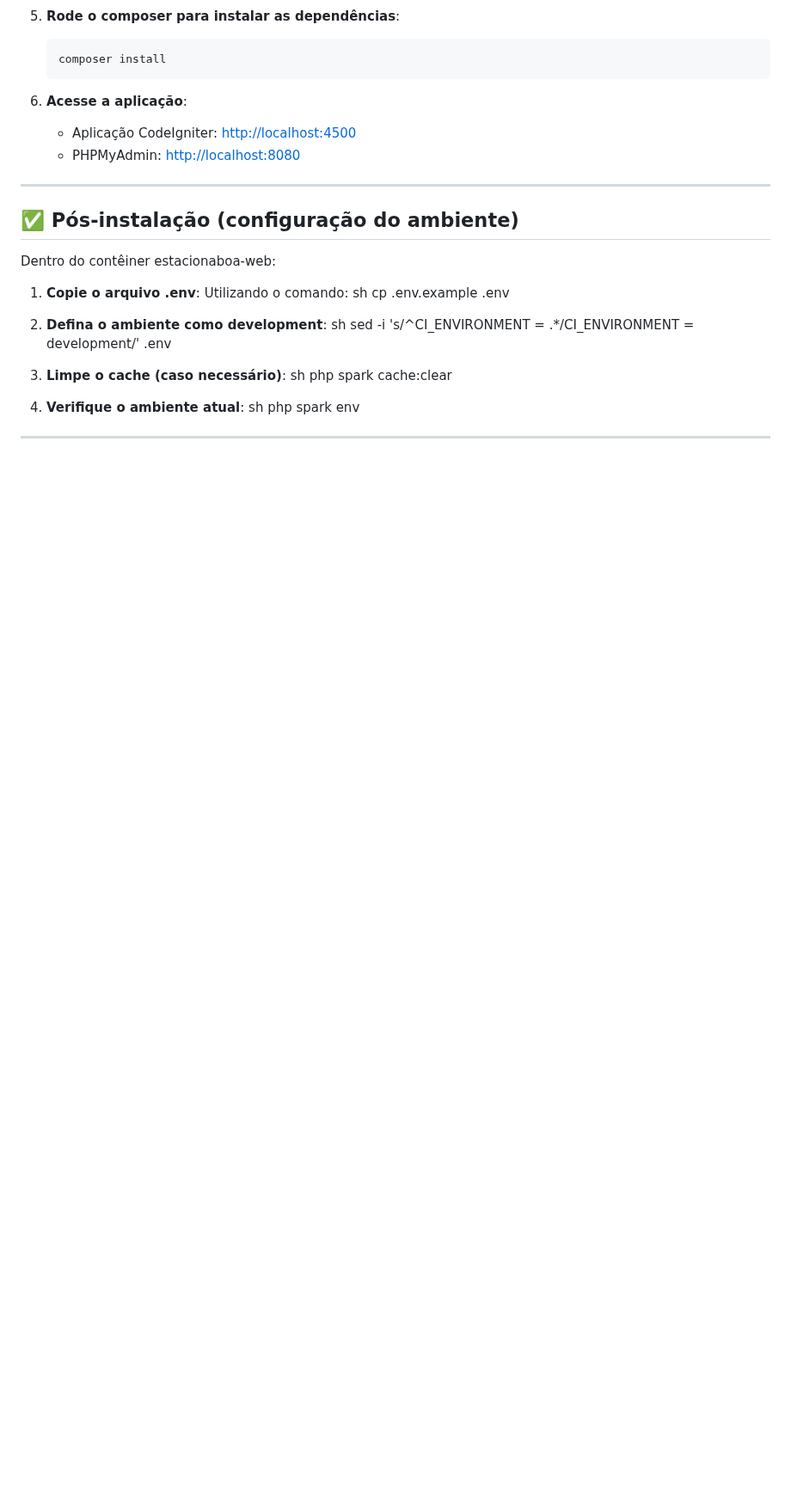
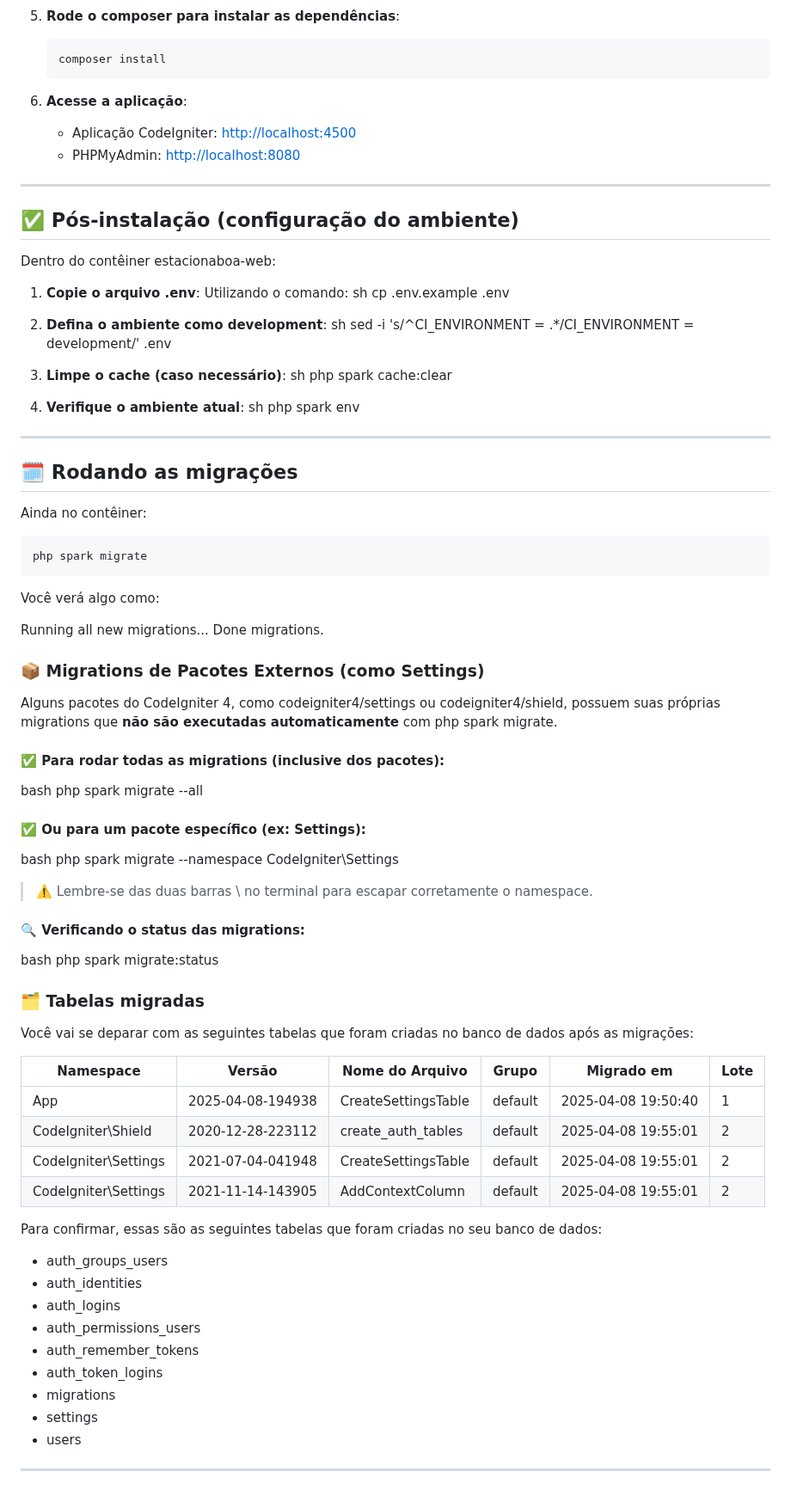
Before and after one commit to jotahtsx/estacionaboa-codeigniter, a Markdown page: README.md, the part around the change. Shown at 86% size. Rendered like a GitHub page; blank space fills up the shorter version.

Commit message:
Corrigindo o README pt5

````diff
--- a/README.md
+++ b/README.md
@@ -193,3 +193,59 @@ sh
    php spark env
 
 ---
+
+## 🗓 Rodando as migrações
+
+Ainda no contêiner:
+
+```bash
+php spark migrate
+```
+
+Você verá algo como:
+
+Running all new migrations...
+Done migrations.
+
+### 📦 Migrations de Pacotes Externos (como Settings)
+
+Alguns pacotes do CodeIgniter 4, como codeigniter4/settings ou codeigniter4/shield, possuem suas próprias migrations que **não são executadas automaticamente** com php spark migrate.
+
+#### ✅ Para rodar todas as migrations (inclusive dos pacotes):
+bash
+php spark migrate --all
+
+#### ✅ Ou para um pacote específico (ex: Settings):
+bash
+php spark migrate --namespace CodeIgniter\\Settings
+
+> ⚠️ Lembre-se das duas barras \\ no terminal para escapar corretamente o namespace.
+
+#### 🔍 Verificando o status das migrations:
+bash
+php spark migrate:status
+
+### 🗂️ Tabelas migradas
+
+Você vai se deparar com as seguintes tabelas que foram criadas no banco de dados após as migrações:
+
+| Namespace            | Versão            | Nome do Arquivo     | Grupo   | Migrado em          | Lote |
+|----------------------|-------------------|---------------------|---------|----------------------|------|
+| App                  | 2025-04-08-194938 | CreateSettingsTable | default | 2025-04-08 19:50:40  | 1    |
+| CodeIgniter\Shield   | 2020-12-28-223112 | create_auth_tables  | default | 2025-04-08 19:55:01  | 2    |
+| CodeIgniter\Settings | 2021-07-04-041948 | CreateSettingsTable | default | 2025-04-08 19:55:01  | 2    |
+| CodeIgniter\Settings | 2021-11-14-143905 | AddContextColumn    | default | 2025-04-08 19:55:01  | 2    |
+
+Para confirmar, essas são as seguintes tabelas que foram criadas no seu banco de dados:
+
+- auth_groups_users
+- auth_identities
+- auth_logins
+- auth_permissions_users
+- auth_remember_tokens
+- auth_token_logins
+- migrations
+- settings
+- users
+
+---
````
